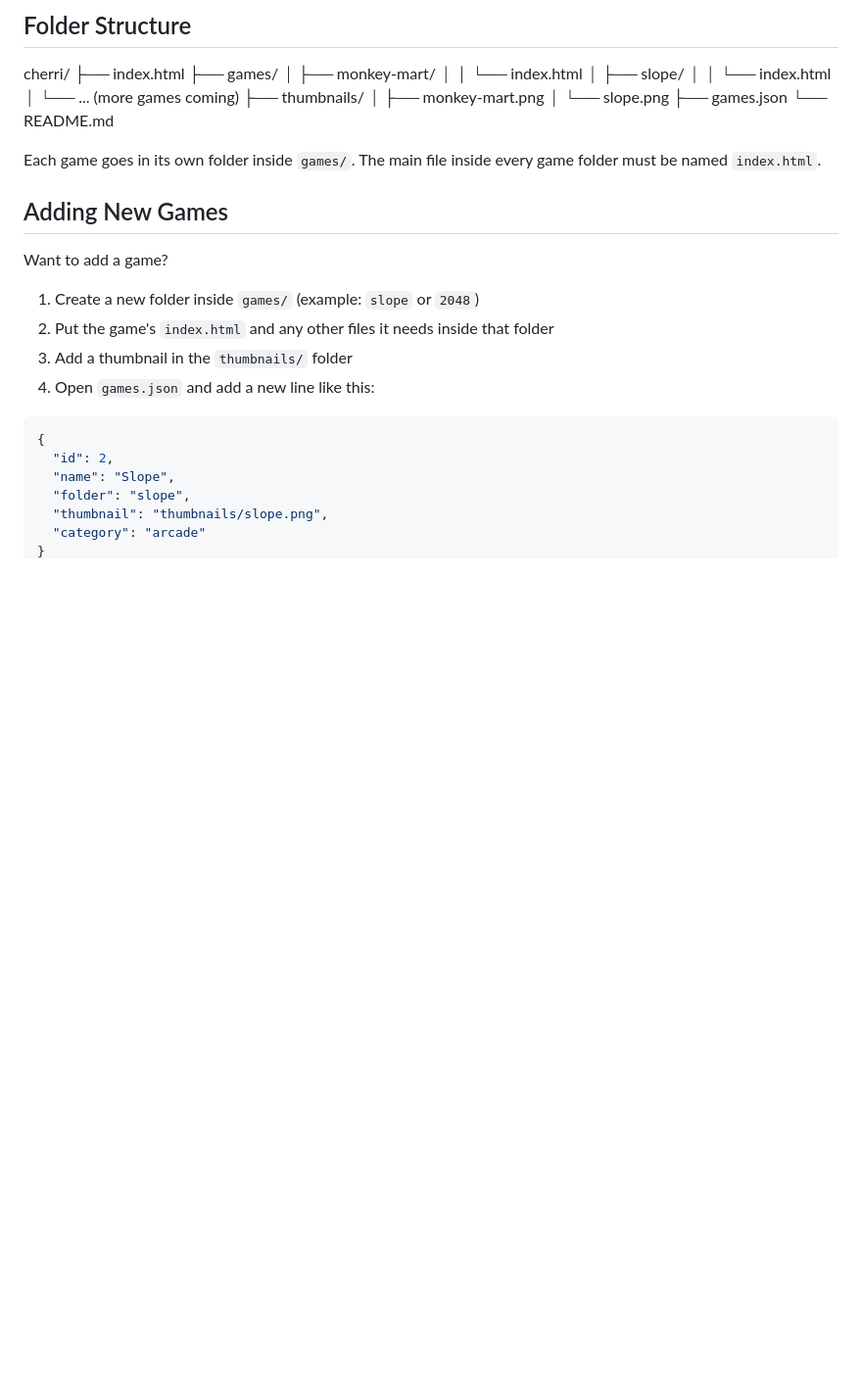
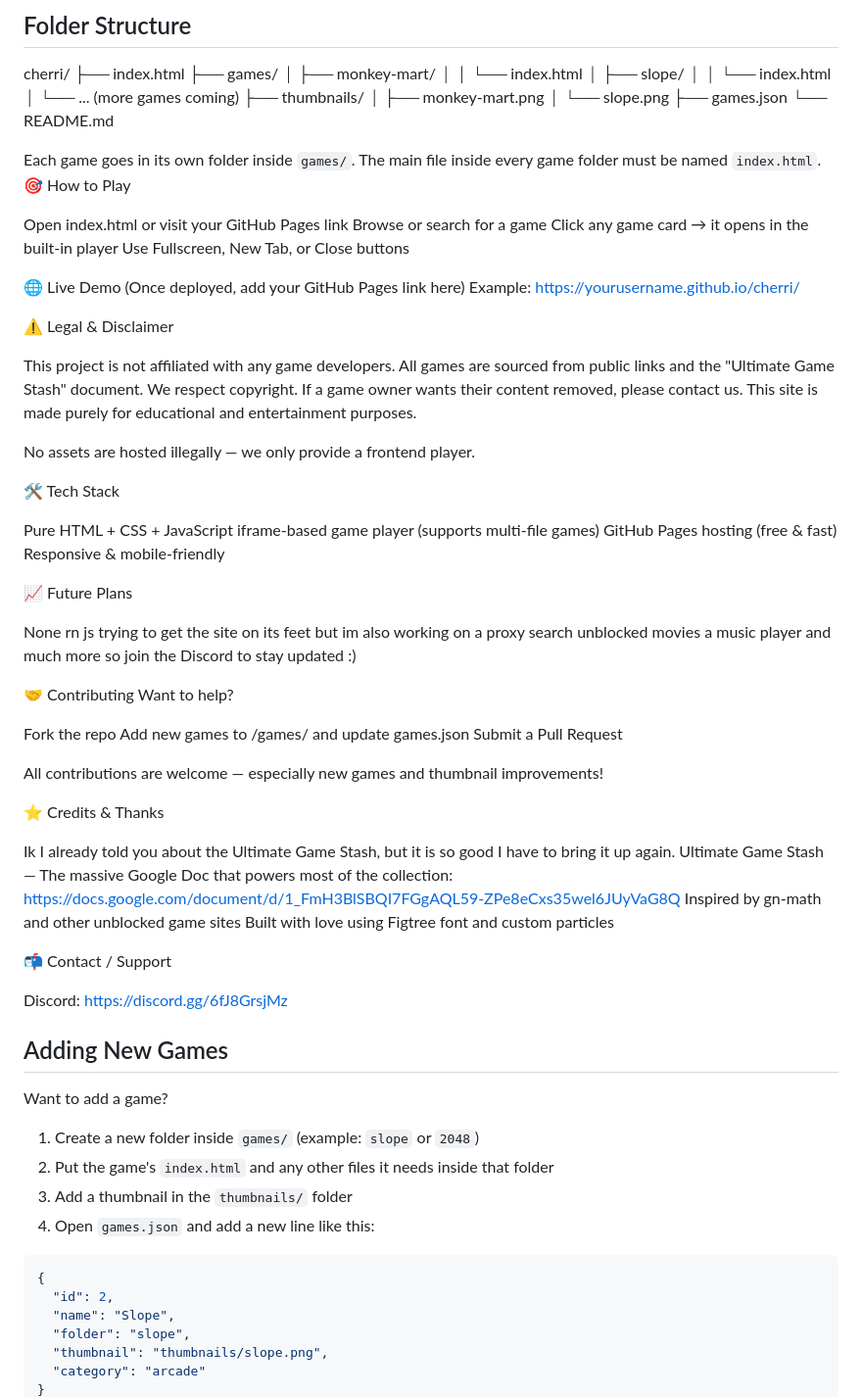
Before and after one commit to IronBarkProxys/Spatium-Games, a Markdown page: README.md, the part around one of its changes. Shown at 98% size. GitHub-like rendering; blank space fills up the shorter version.

```diff
--- a/README.md
+++ b/README.md
@@ -40,6 +40,64 @@ cherri/
 
 
 Each game goes in its own folder inside `games/`. The main file inside every game folder must be named `index.html`.
+🎯 How to Play
+
+Open index.html or visit your GitHub Pages link
+Browse or search for a game
+Click any game card → it opens in the built-in player
+Use Fullscreen, New Tab, or Close buttons
+
+
+🌐 Live Demo
+(Once deployed, add your GitHub Pages link here)
+Example: https://yourusername.github.io/cherri/
+
+⚠️ Legal & Disclaimer
+
+This project is not affiliated with any game developers.
+All games are sourced from public links and the "Ultimate Game Stash" document.
+We respect copyright. If a game owner wants their content removed, please contact us.
+This site is made purely for educational and entertainment purposes.
+
+No assets are hosted illegally — we only provide a frontend player.
+
+🛠 Tech Stack
+
+Pure HTML + CSS + JavaScript
+iframe-based game player (supports multi-file games)
+GitHub Pages hosting (free & fast)
+Responsive & mobile-friendly
+
+
+📈 Future Plans
+
+None rn js trying to get the site on its feet
+but im also working on a proxy search
+unblocked movies
+a music player
+and much more so join the Discord to stay updated :)
+
+🤝 Contributing
+Want to help?
+
+Fork the repo
+Add new games to /games/ and update games.json
+Submit a Pull Request
+
+All contributions are welcome — especially new games and thumbnail improvements!
+
+⭐ Credits & Thanks
+
+Ik I already told you about the Ultimate Game Stash, but it is so good I have to bring it up again.
+Ultimate Game Stash — The massive Google Doc that powers most of the collection:
+https://docs.google.com/document/d/1_FmH3BlSBQI7FGgAQL59-ZPe8eCxs35wel6JUyVaG8Q
+Inspired by gn-math and other unblocked game sites
+Built with love using Figtree font and custom particles
+
+
+📬 Contact / Support
+
+Discord: https://discord.gg/6fJ8GrsjMz
 
 ## Adding New Games
 
```
Also changed, not shown: other parts of README.md (+1 -0 lines).
